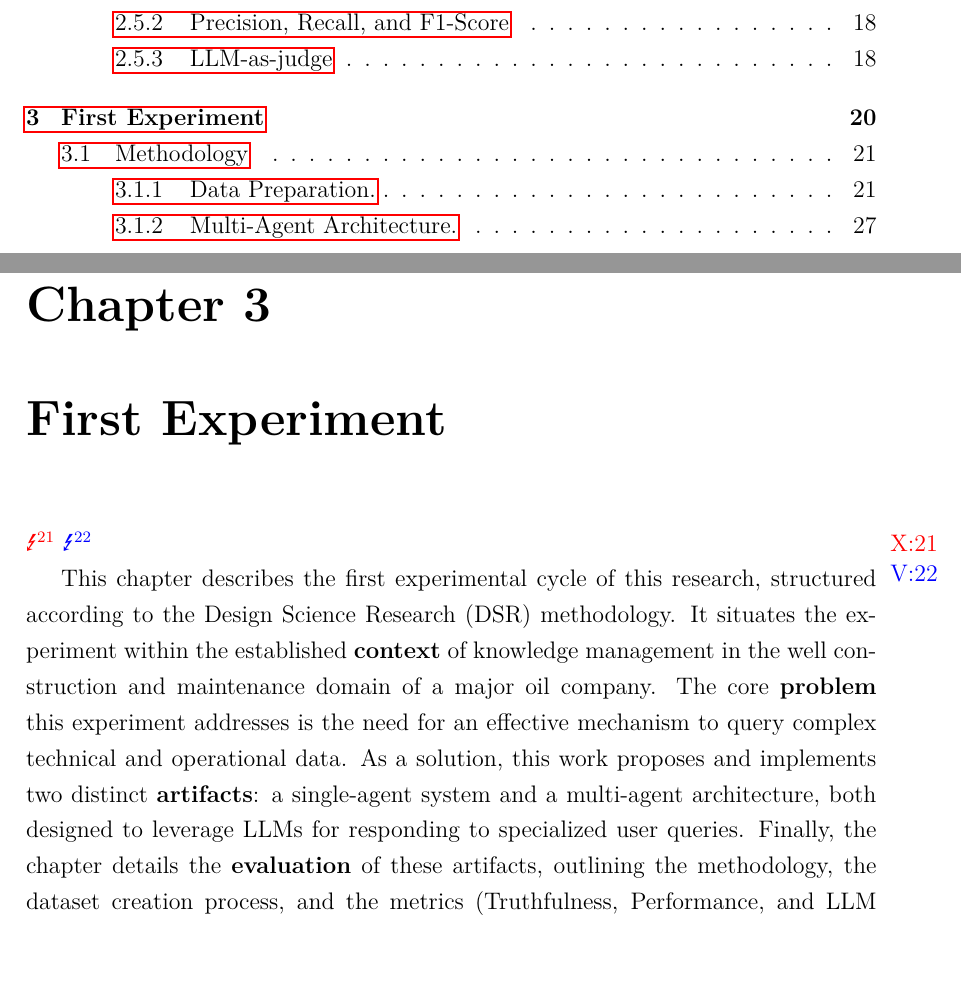
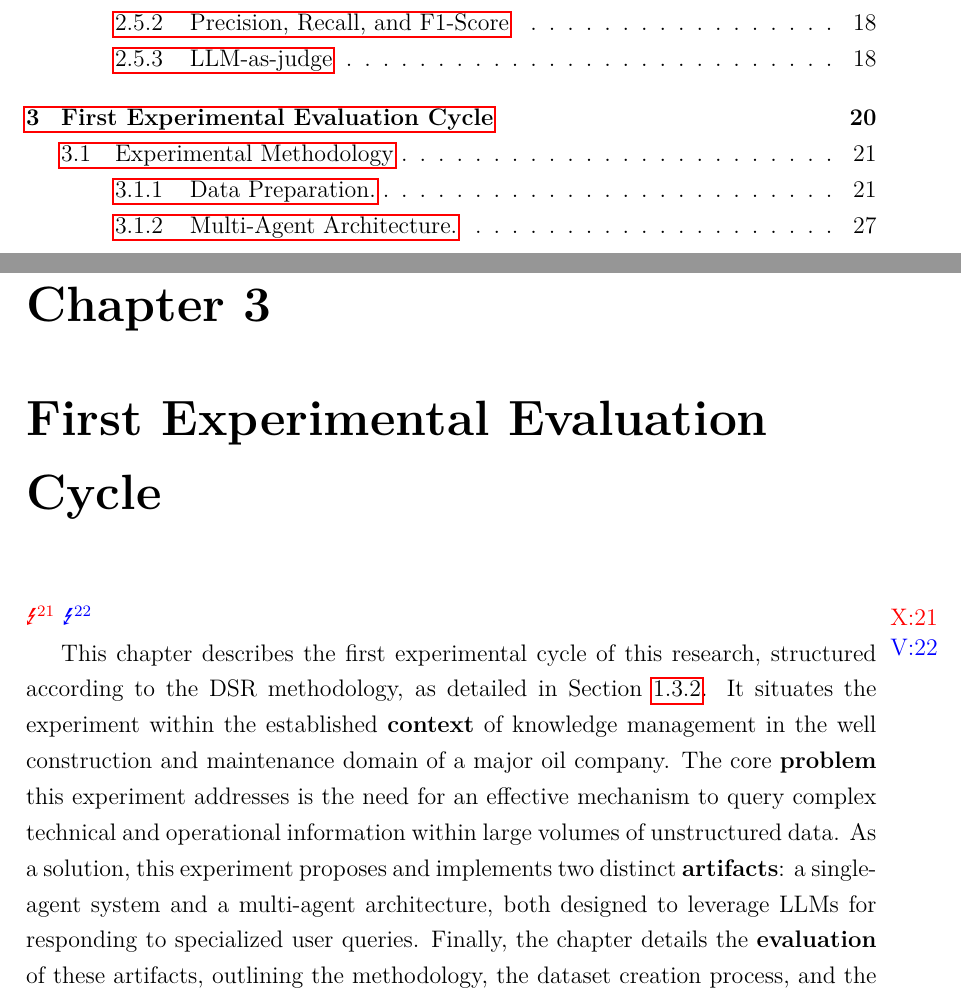
Before and after one commit to vitorsabbagh/Disserta-o-Vitor-v0, a LaTeX thesis (main.tex, which reads part03_experimento1.tex): two parts of pages 8 and 33 of 98, joined at a grey line, cut so that both start at the same text. Compiled offline with pdfLaTeX.

Commit message:
ajustes experim. 1

```diff
--- a/part03_experimento1.tex
+++ b/part03_experimento1.tex
@@ -1,14 +1,12 @@
 
-\chapter{First Experiment}
+\chapter{First Experimental Evaluation Cycle}
 
     \xexeo{Todo capítulo deve ter uma introdução explanatória. "This chapter describes"}
     \vitor{Feito.}
 
-    This chapter describes the first experimental cycle of this research, structured according to the Design Science Research (DSR) methodology. It situates the experiment within the established \textbf{context} of knowledge management in the well construction and maintenance domain of a major oil company. The core \textbf{problem} this experiment addresses is the need for an effective mechanism to query complex technical and operational data. As a solution, this work proposes and implements two distinct \textbf{artifacts}: a single-agent system and a multi-agent architecture, both designed to leverage LLMs for responding to specialized user queries. Finally, the chapter details the \textbf{evaluation} of these artifacts, outlining the methodology, the dataset creation process, and the metrics (Truthfulness, Performance, and LLM Cost) used to assess their capabilities and limitations.
-
+    This chapter describes the first experimental cycle of this research, structured according to the DSR methodology, as detailed in Section~\ref{sec:dsr-application}. It situates the experiment within the established \textbf{context} of knowledge management in the well construction and maintenance domain of a major oil company. The core \textbf{problem} this experiment addresses is the need for an effective mechanism to query complex technical and operational information within large volumes of unstructured data. As a solution, this experiment proposes and implements two distinct \textbf{artifacts}: a single-agent system and a multi-agent architecture, both designed to leverage LLMs for responding to specialized user queries. Finally, the chapter details the \textbf{evaluation} of these artifacts, outlining the methodology, the dataset creation process, and the metrics (Truthfulness, Performance, and LLM Cost) used to assess their capabilities and limitations.
 
     \todo[inline]{Acho que pode até ser Primeiro Ciclo, ou pode ter um nome como ``Efetividada das LLMs na Solução..''  vai ter que quebrar esse capítulo, que tem muita informação nos conceitos da DSR: no mínimo nos quatro principais: Contexto, Problema, Artefato, Avaliação. Grande parte do contexto e problema já devem ser descritos no capitulo que eu pedi para criar e aqui só faz referência.}
-
 
     \todo[inline]{Ok, você foi direto para o experimento mas não disse o que ia fazer. Aqui exatamente cabe o quadro da DSR que eu te mandei: qual o contexto, qual o problema, qual a suposição (de utilidade ou de mundança de contexto), qual os quadro teóricos, qual o(s) artefato(s) proposto(s) e como serão avaliados, vai fechar muito bem.}
 
```
Also changed, not shown: part01_introducao.tex (+1 -1 lines), part03_experimento1.tex (9 more changed lines).
